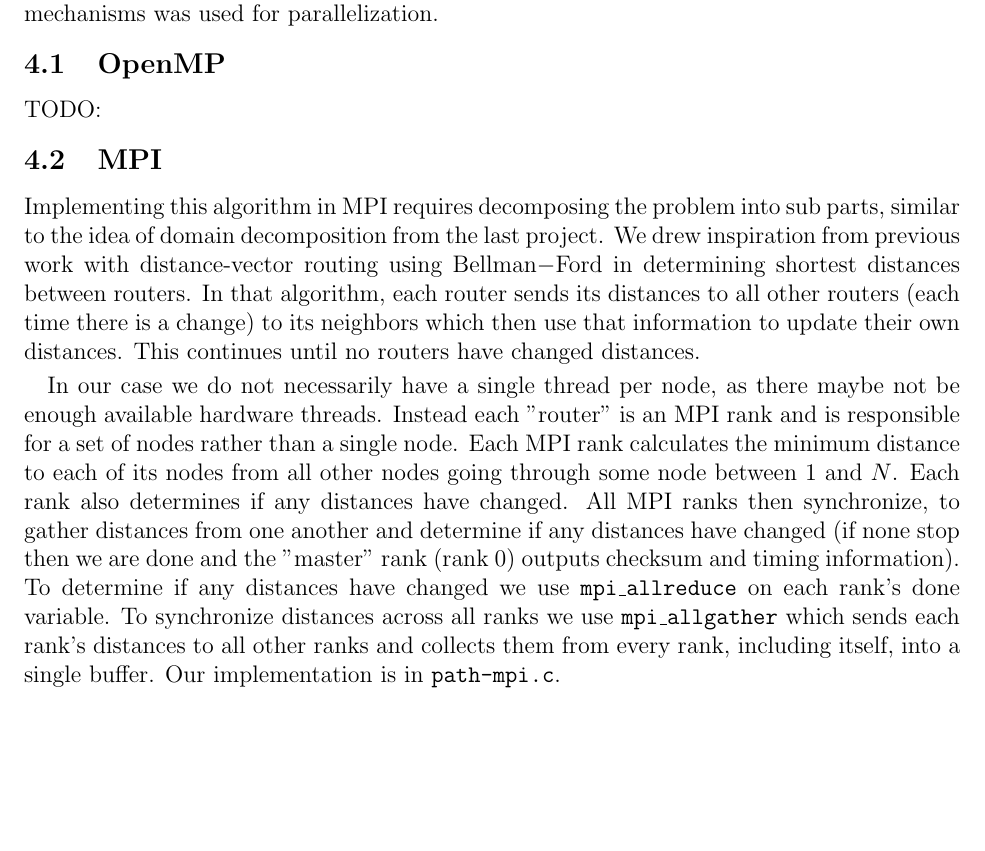
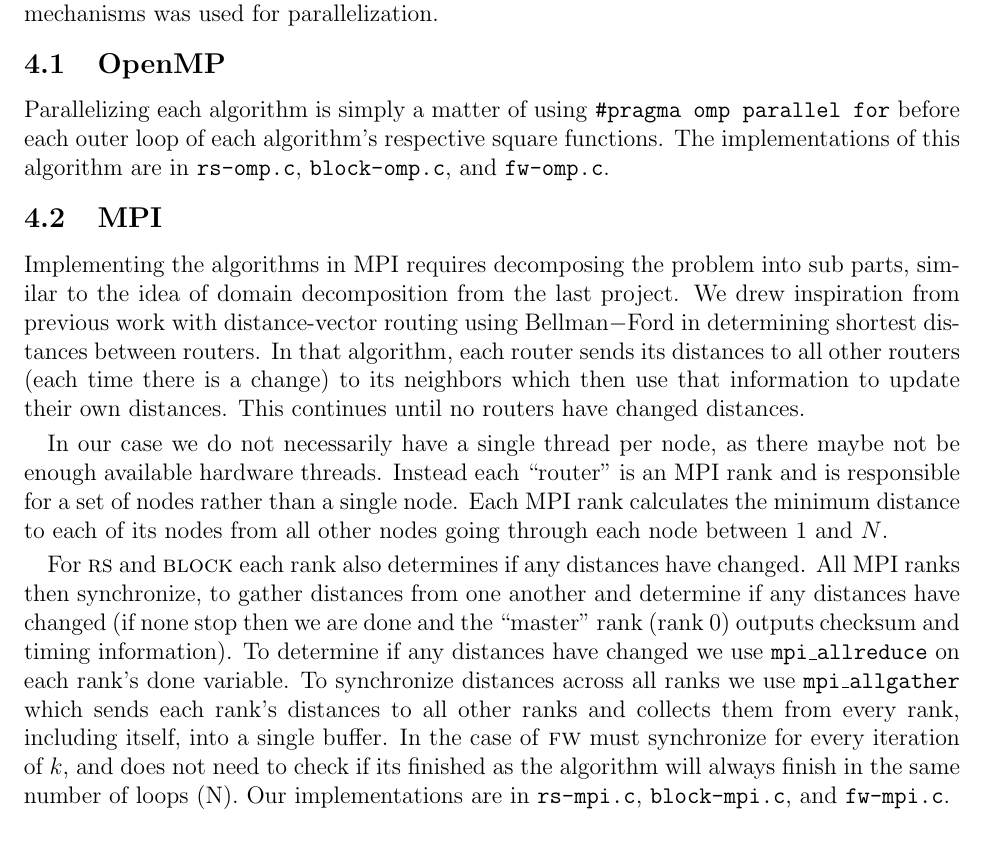
Before and after one commit to cornell-cs5220-f15/path, a LaTeX problem sheet (reports/Group010_Stage2.tex, which reads reports/parallelization.tex): part of page 4 of 5, cut so that both start at the same text, the shorter picture padded with empty space. Compiled offline with pdfLaTeX.

Commit message:
filled out parallelization

```diff
--- a/reports/parallelization.tex
+++ b/reports/parallelization.tex
@@ -4,10 +4,13 @@ parallelization mechanisms: OpenMP, MPI, and a hybrid of the two. In this
 section, we describe in detail how each mechanisms was used for parallelization.
 
 \subsection{OpenMP}
-TODO:
+Parallelizing each algorithm is simply a matter of using \texttt{\#pragma omp
+parallel for} before each outer loop of each algorithm's respective square
+functions. The implementations of this algorithm are in \texttt{rs-omp.c},
+\texttt{block-omp.c}, and \texttt{fw-omp.c}.
 
 \subsection{MPI}
-Implementing this algorithm in MPI requires decomposing the problem into sub
+Implementing the algorithms in MPI requires decomposing the problem into sub
 parts, similar to the idea of domain decomposition from the last project. We
 drew inspiration from previous work with distance-vector routing using
 Bellman$-$Ford in determining shortest distances between routers. In that
@@ -16,16 +19,20 @@ there is a change) to its neighbors which then use that information to update
 their own distances. This continues until no routers have changed distances.
 
 In our case we do not necessarily have a single thread per node, as there maybe
-not be enough available hardware threads. Instead each ''router'' is an MPI
+not be enough available hardware threads. Instead each ``router'' is an MPI
 rank and is responsible for a set of nodes rather than a single node. Each MPI
 rank calculates the minimum distance to each of its nodes from all other nodes
-going through some node between 1 and $N$. Each rank also determines if any
-distances have changed. All MPI ranks then synchronize, to gather distances
-from one another and determine if any distances have changed (if none stop then
-we are done and the ''master'' rank (rank 0) outputs checksum and timing
-information). To determine if any distances have changed we use
-\texttt{mpi\_allreduce} on each rank's done variable. To synchronize distances
-across all ranks we use \texttt{mpi\_allgather} which sends each rank's
-distances to all other ranks and collects them from every rank, including
-itself, into a single buffer. Our implementation is in \texttt{path-mpi.c}.
+going through each node between 1 and $N$.
 
+For \rs{} and \block{} each rank also determines if any distances have changed.
+All MPI ranks then synchronize, to gather distances from one another and
+determine if any distances have changed (if none stop then we are done and the
+``master'' rank (rank 0) outputs checksum and timing information). To determine
+if any distances have changed we use \texttt{mpi\_allreduce} on each rank's done
+variable. To synchronize distances across all ranks we use
+\texttt{mpi\_allgather} which sends each rank's distances to all other ranks and
+collects them from every rank, including itself, into a single buffer. In the
+case of \fw{} must synchronize for every iteration of $k$, and does not need to
+check if its finished as the algorithm will always finish in the same number of
+loops (N). Our implementations are in \texttt{rs-mpi.c}, \texttt{block-mpi.c},
+and \texttt{fw-mpi.c}.
```
Also changed, not shown: reports/parallelization.tex (19 more changed lines).
